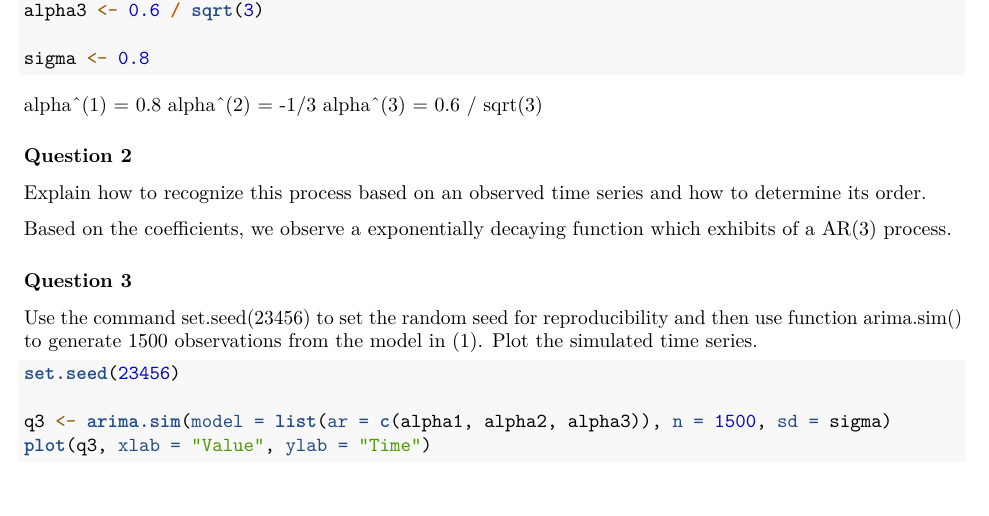
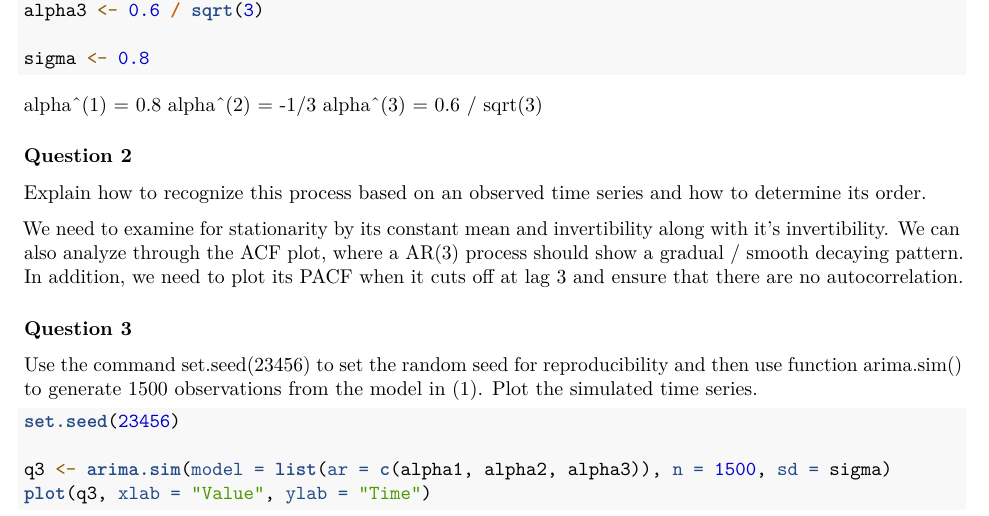
Before and after one commit to LaoAronn/tseries, an R Markdown document (lab05/lab05.Rmd): part of page 1 of 5, cut so that both start at the same text, the shorter picture padded with empty space. Rendered offline with R 4.5, knitr and Pandoc, then LaTeX, with nearby package versions; some code elsewhere in the file could not run offline.

Commit message:
Question 2 answered

```diff
--- a/lab05/lab05.Rmd
+++ b/lab05/lab05.Rmd
@@ -41,8 +41,14 @@ alpha^(3) = 0.6 / sqrt(3)
 Explain how to recognize this process based on an observed time series and
 how to determine its order.
 
-Based on the coefficients, we observe a exponentially decaying function which
-exhibits of a AR(3) process.
+We need to examine for stationarity by its constant mean and invertibility
+along with it's invertibility. We can also analyze through the ACF plot,
+where a AR(3) process should show a gradual / smooth decaying pattern.
+In addition, we need to plot its PACF when it cuts off at lag 3 and ensure that
+there are no autocorrelation.
+
+
+
 
 
 ### Question 3
```
